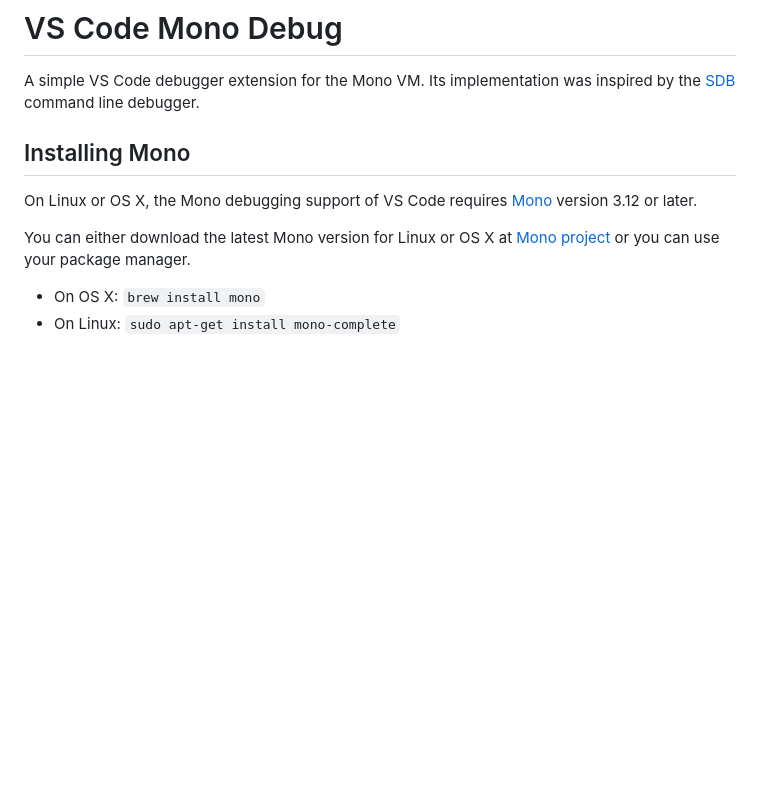
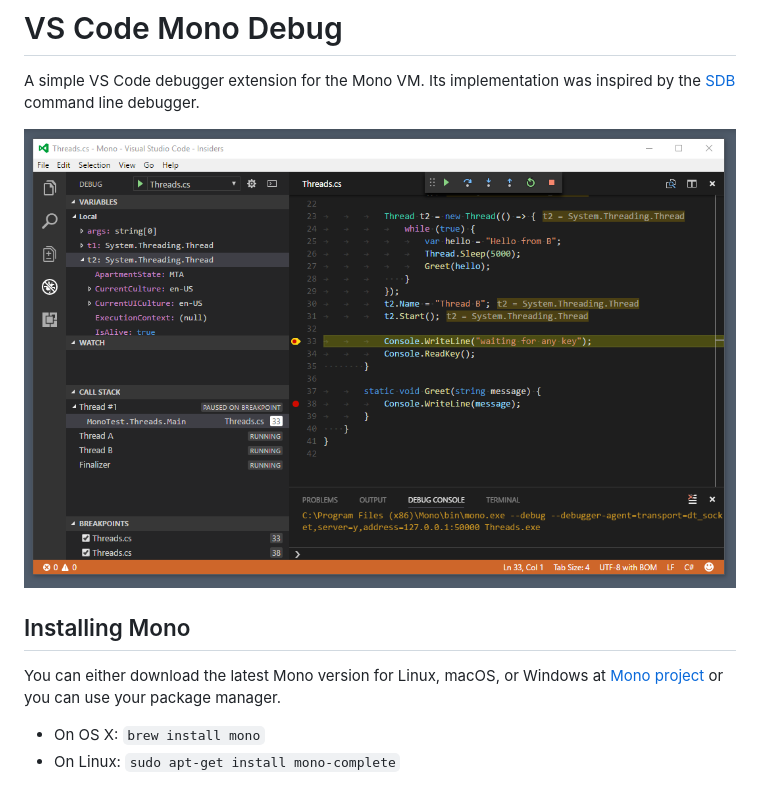
Before and after one commit to microsoft/vscode-mono-debug, a Markdown page: README.md, the part around the change. GitHub-like rendering; pictures changed too: images/mono-debug.png (added); blank space fills up the shorter version.

Commit message:
add windows screenshot

```diff
--- a/README.md
+++ b/README.md
@@ -2,11 +2,11 @@
 
 A simple VS Code debugger extension for the Mono VM. Its implementation was inspired by the [SDB](https://github.com/mono/sdb) command line debugger.
 
+![Mono Debug](images/mono-debug.png)
+
 ## Installing Mono
 
-On Linux or OS X, the Mono debugging support of VS Code requires [Mono](http://www.mono-project.com/) version 3.12 or later.
-
-You can either download the latest Mono version for Linux or OS X at [Mono project](http://www.mono-project.com/download/) or you can use your package manager.
+You can either download the latest Mono version for Linux, macOS, or Windows at [Mono project](http://www.mono-project.com/download/) or you can use your package manager.
 
 * On OS X: `brew install mono`
 * On Linux: `sudo apt-get install mono-complete`
```
Also changed, not shown: CHANGELOG.md (+1 -1 lines), 1 other file.
